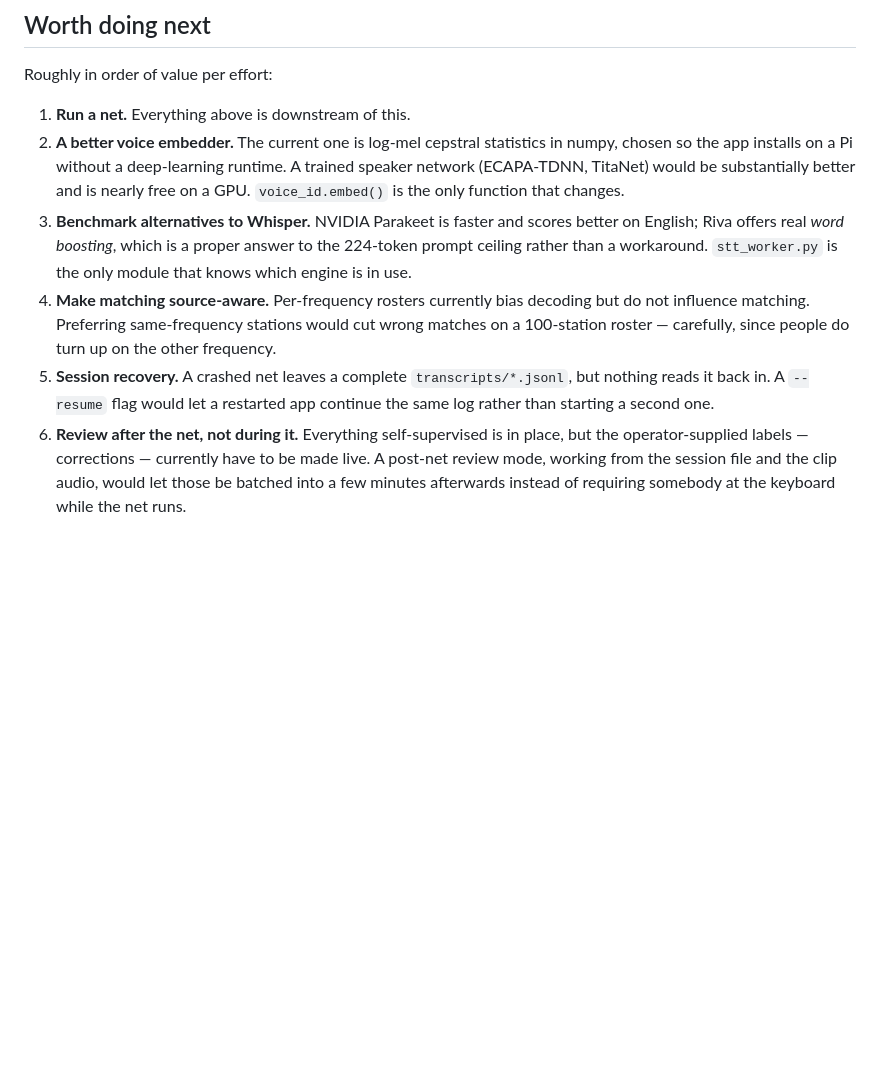
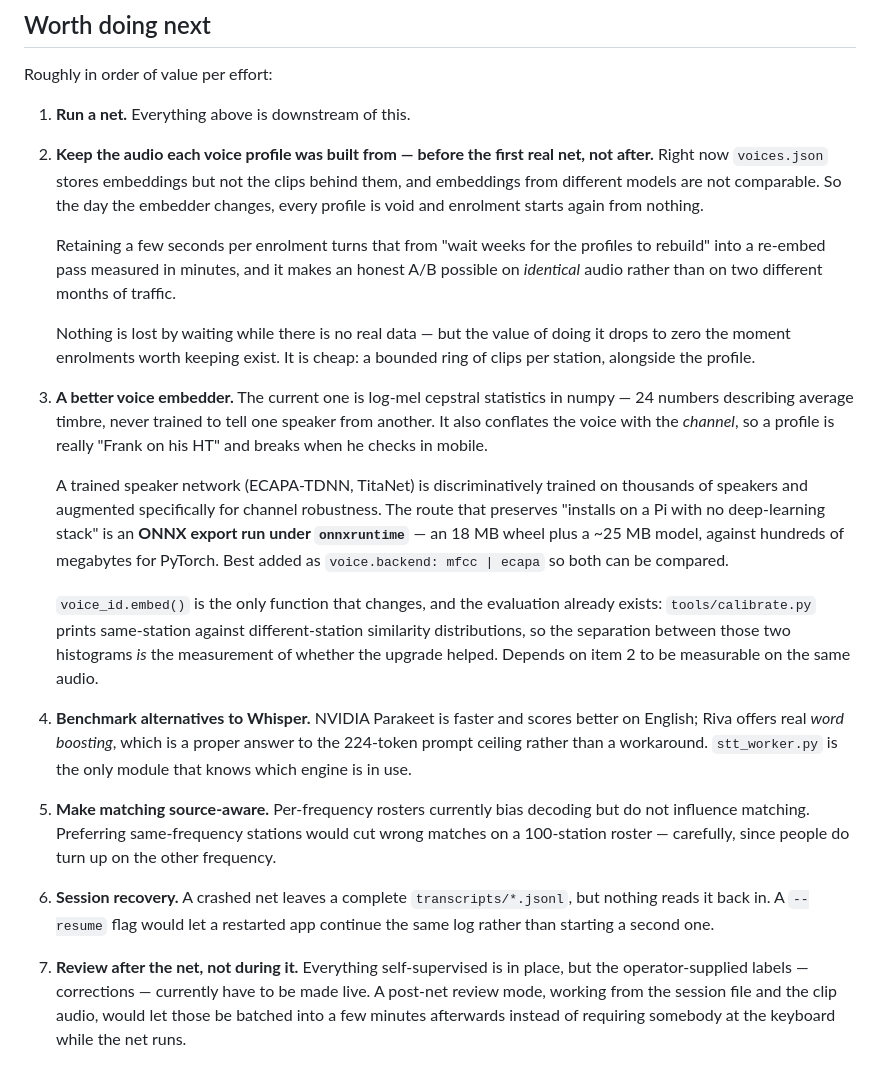
Before and after one commit to shnikees/netcontroller, a Markdown page: docs/STATUS.md, the part around the change. Rendered like a GitHub page; blank space fills up the shorter version.

Commit message:
Note the voice-audio retention decision while it is still free
Adds the one item on the list with an expiry: voices.json keeps embeddings but
not the clips they came from, and embeddings from different models are not
comparable -- so the day the embedder changes, every profile is void.

Retaining a few seconds per enrolment would turn that into a re-embed pass of
minutes rather than weeks of waiting, and would allow an honest A/B on
identical audio. It costs nothing to add while there is no real data, and
cannot be applied retroactively to enrolments already made, which is why it is
also flagged at the top of the field bring-up checklist rather than only in
the roadmap.

Also expands the embedder item with what the upgrade actually involves: the
ONNX-under-onnxruntime route that keeps the no-deep-learning-stack property
(18 MB wheel against hundreds for PyTorch), and the fact that calibrate.py is
already the harness that measures whether it helped.

```diff
--- a/docs/STATUS.md
+++ b/docs/STATUS.md
@@ -83,23 +83,52 @@ than a guess.
 Roughly in order of value per effort:
 
 1. **Run a net.** Everything above is downstream of this.
-2. **A better voice embedder.** The current one is log-mel cepstral statistics
-   in numpy, chosen so the app installs on a Pi without a deep-learning
-   runtime. A trained speaker network (ECAPA-TDNN, TitaNet) would be
-   substantially better and is nearly free on a GPU. `voice_id.embed()` is the
-   only function that changes.
-3. **Benchmark alternatives to Whisper.** NVIDIA Parakeet is faster and scores
+
+2. **Keep the audio each voice profile was built from — before the first real
+   net, not after.** Right now `voices.json` stores embeddings but not the
+   clips behind them, and embeddings from different models are not comparable.
+   So the day the embedder changes, every profile is void and enrolment starts
+   again from nothing.
+
+   Retaining a few seconds per enrolment turns that from "wait weeks for the
+   profiles to rebuild" into a re-embed pass measured in minutes, and it makes
+   an honest A/B possible on *identical* audio rather than on two different
+   months of traffic.
+
+   Nothing is lost by waiting while there is no real data — but the value of
+   doing it drops to zero the moment enrolments worth keeping exist. It is
+   cheap: a bounded ring of clips per station, alongside the profile.
+
+3. **A better voice embedder.** The current one is log-mel cepstral statistics
+   in numpy — 24 numbers describing average timbre, never trained to tell one
+   speaker from another. It also conflates the voice with the *channel*, so a
+   profile is really "Frank on his HT" and breaks when he checks in mobile.
+
+   A trained speaker network (ECAPA-TDNN, TitaNet) is discriminatively trained
+   on thousands of speakers and augmented specifically for channel robustness.
+   The route that preserves "installs on a Pi with no deep-learning stack" is
+   an **ONNX export run under `onnxruntime`** — an 18 MB wheel plus a ~25 MB
+   model, against hundreds of megabytes for PyTorch. Best added as
+   `voice.backend: mfcc | ecapa` so both can be compared.
+
+   `voice_id.embed()` is the only function that changes, and the evaluation
+   already exists: `tools/calibrate.py` prints same-station against
+   different-station similarity distributions, so the separation between those
+   two histograms *is* the measurement of whether the upgrade helped. Depends
+   on item 2 to be measurable on the same audio.
+
+4. **Benchmark alternatives to Whisper.** NVIDIA Parakeet is faster and scores
    better on English; Riva offers real *word boosting*, which is a proper
    answer to the 224-token prompt ceiling rather than a workaround. `stt_worker.py`
    is the only module that knows which engine is in use.
-4. **Make matching source-aware.** Per-frequency rosters currently bias
+5. **Make matching source-aware.** Per-frequency rosters currently bias
    decoding but do not influence matching. Preferring same-frequency stations
    would cut wrong matches on a 100-station roster — carefully, since people do
    turn up on the other frequency.
-5. **Session recovery.** A crashed net leaves a complete `transcripts/*.jsonl`,
+6. **Session recovery.** A crashed net leaves a complete `transcripts/*.jsonl`,
    but nothing reads it back in. A `--resume` flag would let a restarted app
    continue the same log rather than starting a second one.
-6. **Review after the net, not during it.** Everything self-supervised is in
+7. **Review after the net, not during it.** Everything self-supervised is in
    place, but the operator-supplied labels — corrections — currently have to
    be made live. A post-net review mode, working from the session file and the
    clip audio, would let those be batched into a few minutes afterwards
```
Also changed, not shown: docs/FIELD-BRINGUP.md (+7 -0 lines).
